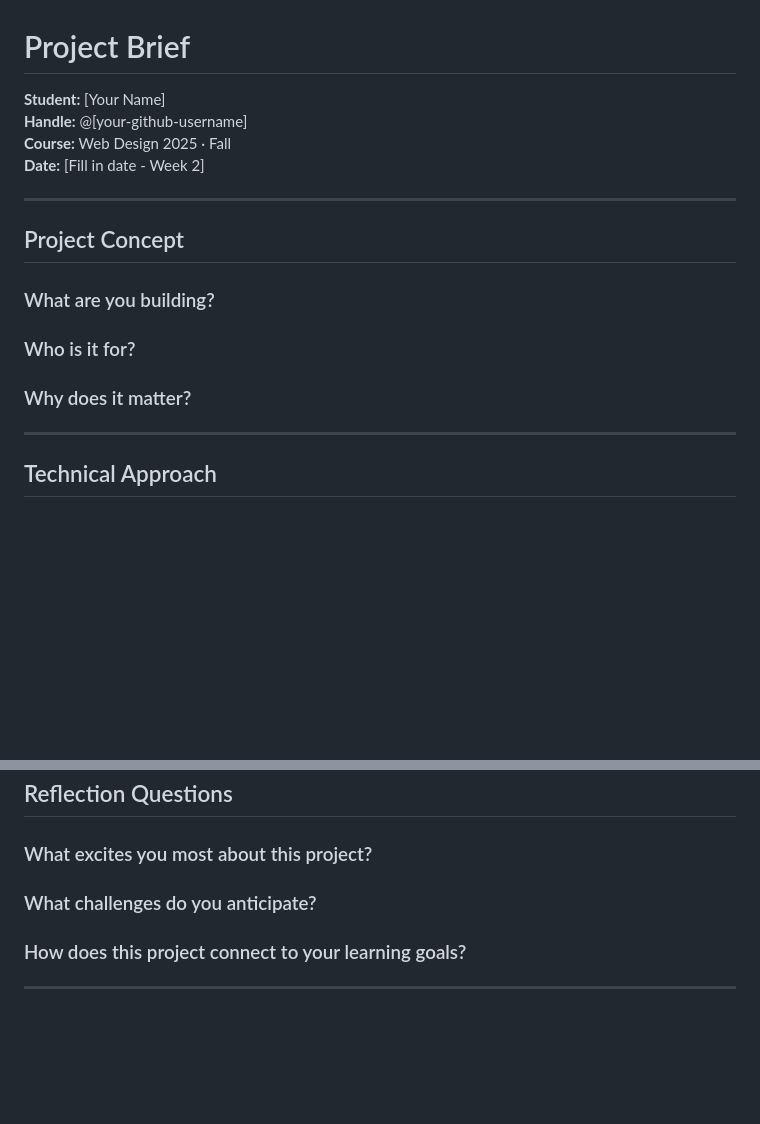
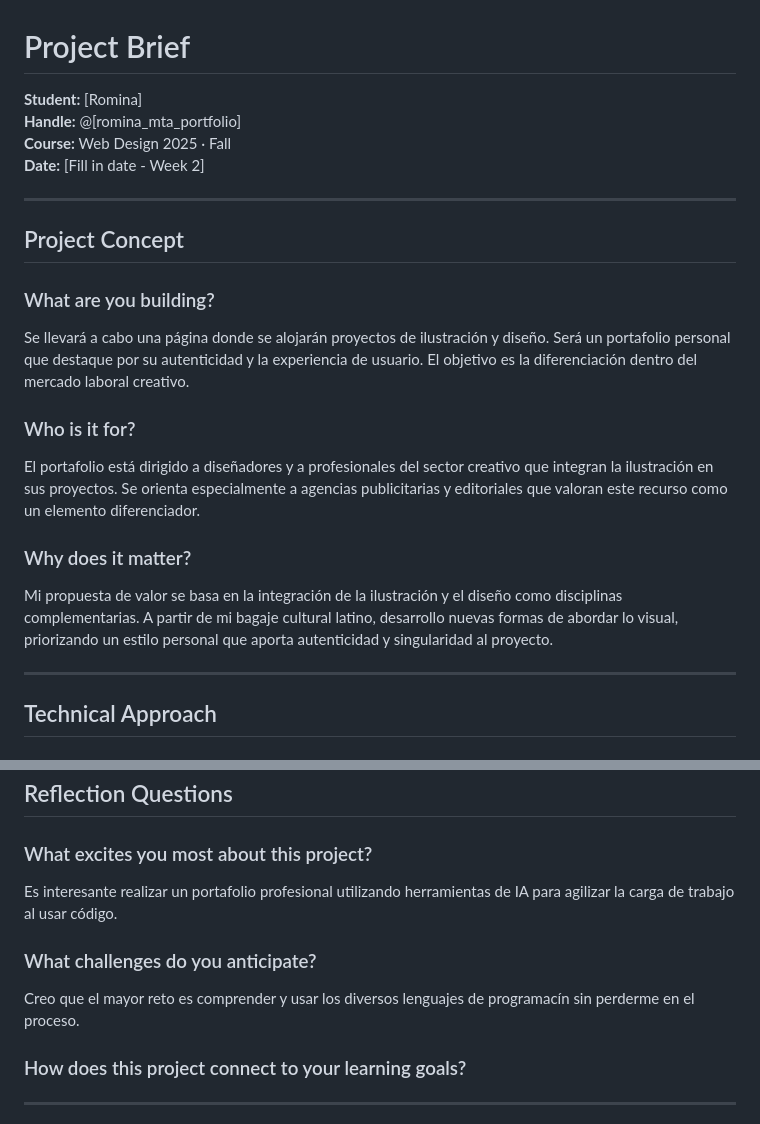
Before and after one commit to romendieta0207/romina_mta_porfolio, a Markdown page: project-brief.md, 2 parts joined by grey strips. GitHub-like rendering; blank space fills up the shorter version.

```diff
--- a/project-brief.md
+++ b/project-brief.md
@@ -1,7 +1,7 @@
 # Project Brief
 
-**Student:** [Your Name]
-**Handle:** @[your-github-username]
+**Student:** [Romina]
+**Handle:** @[romina_mta_portfolio]
 **Course:** Web Design 2025 · Fall
 **Date:** [Fill in date - Week 2]
 
@@ -11,15 +11,15 @@
 
 ### What are you building?
 
-<!-- Describe your project in 2-3 sentences -->
+Se llevará a cabo una página donde se alojarán proyectos de ilustración y diseño. Será un portafolio personal que destaque por su autenticidad y la experiencia de usuario. El objetivo es la diferenciación dentro del mercado laboral creativo.
 
 ### Who is it for?
 
-<!-- Define your target audience -->
+El portafolio está dirigido a diseñadores y a profesionales del sector creativo que integran la ilustración en sus proyectos. Se orienta especialmente a agencias publicitarias y editoriales que valoran este recurso como un elemento diferenciador.
 
 ### Why does it matter?
 
-<!-- Explain the purpose and value of your project -->
+Mi propuesta de valor se basa en la integración de la ilustración y el diseño como disciplinas complementarias. A partir de mi bagaje cultural latino, desarrollo nuevas formas de abordar lo visual, priorizando un estilo personal que aporta autenticidad y singularidad al proyecto.
 
 ---
 
@@ -114,7 +137,11 @@
 
 ### What excites you most about this project?
 
+Es interesante realizar un portafolio profesional utilizando herramientas de IA para agilizar la carga de trabajo al usar código.
+
 ### What challenges do you anticipate?
+
+Creo que el mayor reto es comprender y usar los diversos lenguajes de programacín sin perderme en el proceso.
 
 ### How does this project connect to your learning goals?
 
```
Also changed, not shown: other parts of project-brief.md (+27 -4 lines), docs/prompt-analisis-galerias.md (added, +213 -0 lines), project-inspiration.md (+28 -5 lines), image/inspiration/color palette.png (added), image/inspiration/layaout.png (added).
